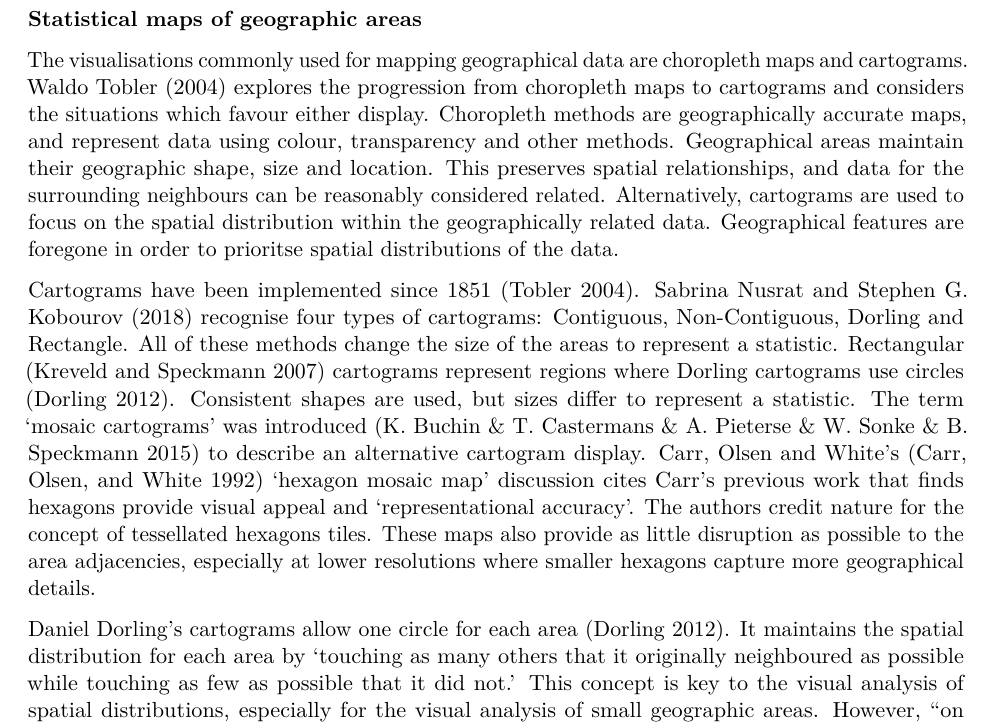
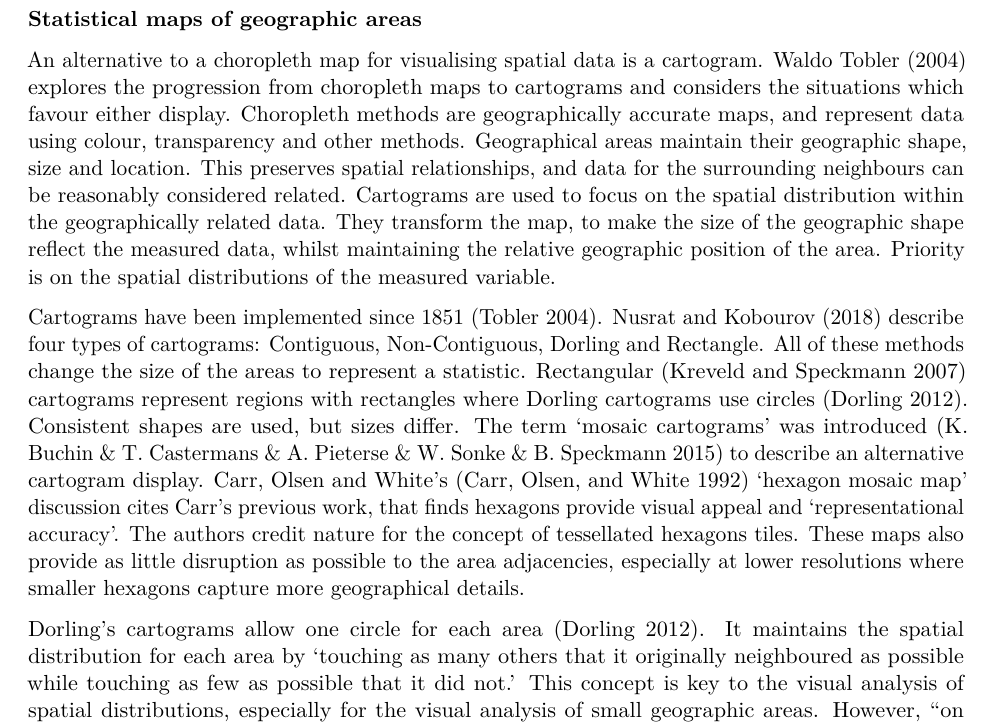
Before and after one commit to srkobakian/masters, an R Markdown document (proposal.Rmd): part of page 3 of 11, cut so that both start at the same text. The pictures show the output file proposal.pdf that the author committed with the source.

Commit message:
done with first few paragraphs

```diff
--- a/proposal.Rmd
+++ b/proposal.Rmd
@@ -54,17 +54,13 @@ Many disease data sets are distributed in aggregate on geographic areas rather t
 <!-- Introduce cartograms and creating using algorithms. Reference main cartogram papers. Consider references of these paper and those that have cited them.
 -->
 
-The visualisations commonly used for mapping geographical data are choropleth maps and cartograms.
-Waldo Tobler [-@TFYCC] explores the progression from choropleth maps to cartograms and considers the situations which favour either display.
-Choropleth methods are geographically accurate maps, and represent data using colour, transparency and other methods.
-Geographical areas maintain their geographic shape, size and location.
-This preserves spatial relationships, and data for the surrounding neighbours can be reasonably considered related.
-Alternatively, cartograms are used to focus on the spatial distribution within the geographically related data. Geographical features are foregone in order to prioritse spatial distributions of the data.
+An alternative to a choropleth map for visualising spatial data is a cartogram.
+Waldo Tobler [-@TFYCC] explores the progression from choropleth maps to cartograms and considers the situations which favour either display. Choropleth methods are geographically accurate maps, and represent data using colour, transparency and other methods. Geographical areas maintain their geographic shape, size and location. This preserves spatial relationships, and data for the surrounding neighbours can be reasonably considered related.
+Cartograms are used to focus on the spatial distribution within the geographically related data. They transform the map, to make the size of the geographic shape reflect the measured data, whilst maintaining the relative geographic position of the area. Priority is on the spatial distributions of the measured variable.
 
 
-Cartograms have been implemented since 1851 [@TFYCC].
-Sabrina Nusrat and Stephen G. Kobourov [-@ECE] recognise four types of cartograms: Contiguous, Non-Contiguous, Dorling and Rectangle.
-All of these methods change the size of the areas to represent a statistic. Rectangular [@ORC] cartograms represent regions where Dorling cartograms use circles [@TVSSS]. Consistent shapes are used, but sizes differ to represent a statistic. The term 'mosaic cartograms' was introduced [@MDAC] to describe an alternative cartogram display. Carr, Olsen and White's [@HMMDUBGD] 'hexagon mosaic map' discussion cites Carr's previous work that finds hexagons provide visual appeal and 'representational accuracy'. The authors credit nature for the concept of tessellated hexagons tiles. These maps also provide as little disruption as possible to the area adjacencies, especially at lower resolutions where smaller hexagons capture more geographical details.
+Cartograms have been implemented since 1851 [@TFYCC]. Nusrat and Kobourov [-@ECE] describe four types of cartograms: Contiguous, Non-Contiguous, Dorling and Rectangle.
+All of these methods change the size of the areas to represent a statistic. Rectangular [@ORC] cartograms represent regions with rectangles where Dorling cartograms use circles [@TVSSS]. Consistent shapes are used, but sizes differ. The term 'mosaic cartograms' was introduced [@MDAC] to describe an alternative cartogram display. Carr, Olsen and White's [@HMMDUBGD] 'hexagon mosaic map' discussion cites Carr's previous work, that finds hexagons provide visual appeal and 'representational accuracy'. The authors credit nature for the concept of tessellated hexagons tiles. These maps also provide as little disruption as possible to the area adjacencies, especially at lower resolutions where smaller hexagons capture more geographical details.
 
 
 
@@ -72,7 +68,7 @@ All of these methods change the size of the areas to represent a statistic. Rect
 Australia has a unique population distribution, spatial relationships which are population based are also unique. (Attempt to apply dorling algorithms to SA areas)
 -->
 
-Daniel Dorling's cartograms allow one circle for each area [@TVSSS]. It maintains the spatial distribution for each area by 'touching as many others that it originally neighboured as possible while touching as few as possible that it did not.' This concept is key to the visual analysis of spatial distributions, especially for the visual analysis of small geographic areas. However, "on any traditional map of an urbanised country, the majority of political constituencies are literally not visible to the naked eye" [@TVSSS]. Dorling mentions choropleth geographical maps of Australia and Canada are particularly affected.
+Dorling's cartograms allow one circle for each area [@TVSSS]. It maintains the spatial distribution for each area by 'touching as many others that it originally neighboured as possible while touching as few as possible that it did not.' This concept is key to the visual analysis of spatial distributions, especially for the visual analysis of small geographic areas. However, "on any traditional map of an urbanised country, the majority of political constituencies are literally not visible to the naked eye" [@TVSSS]. Dorling mentions choropleth geographical maps of Australia and Canada are particularly affected.
 Journalist Nick Evershed uses the headline "Australian electorates vary greatly in size, which makes it extremely difficult to present election results geographically. We've come up with a solution" [-@BBBEM]. This prefaces a uniquely Australian issue. As sizes of the electorates range between 30 and 1,587,758 sq km a cartogram display was considered. Citing the prevalence of cartograms in the US media, however in the context of Australia most algorithms produced an unrecognisable shape. Evershed points to 150hexagons.com as a step toward a display that is more representative and emphasises each electorate equally. This inspired Evershed and Dance's interactive map [@AERIP] where each electorate is represented by a displaced circle, that are sized according the population. It also features an underlaid map of Australian geographies to aid interpretation.
 
 
```
Also changed, not shown: proposal.pdf.
